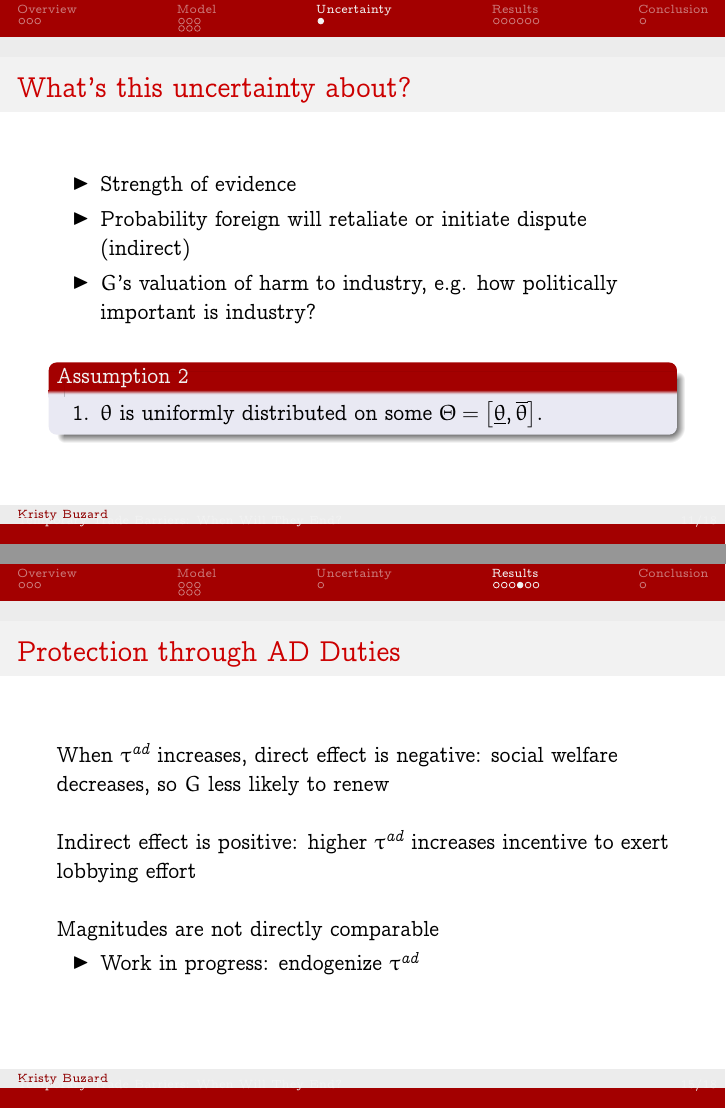
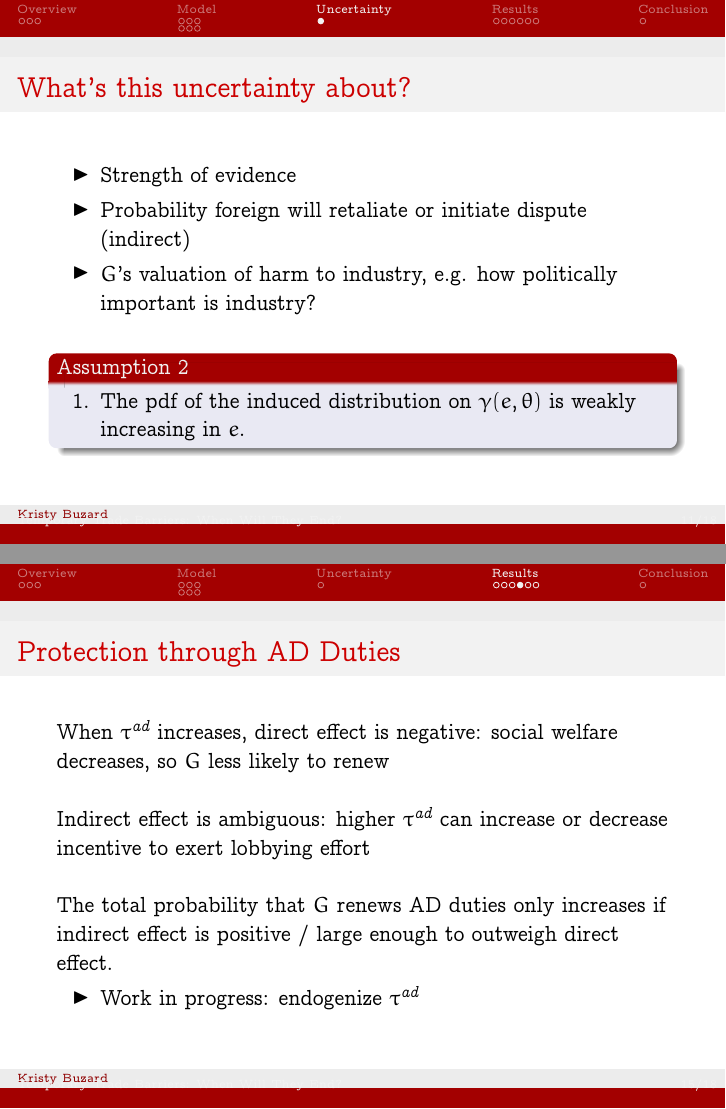
Before and after one commit to kbuzard/dispute-length, LaTeX slides (presentation.tex): pages 11 and 15 of 18, joined at a grey line. Compiled offline with pdfLaTeX.

Commit message:
update presentation for SEAs

```diff
--- a/presentation.tex
+++ b/presentation.tex
@@ -318,7 +321,7 @@ Lobby chooses effort to maximize:
 \begin{beamerboxesrounded}[upper=palette tertiary, shadow=true]{Assumption 2}
 \begin{enumerate}
   \pause
-	\item $\ta$ is uniformly distributed on some $\Theta=\left[\underline{\ta},\overline{\ta}\right]$.
+	\item   The pdf of the induced distribution on $\ga(e,\ta)$ is weakly increasing in $e$.
 \end{enumerate}
 \end{beamerboxesrounded}
 
@@ -399,11 +402,11 @@ When $\tau^{\textit{ad}}$ increases, direct effect is negative: social welfare d
 
 \vskip.2in
 \pause
-Indirect effect is positive: higher $\tau^{\textit{ad}}$ increases incentive to exert lobbying effort
+Indirect effect is ambiguous: higher $\tau^{\textit{ad}}$ can increase or decrease incentive to exert lobbying effort
 
 \vskip.2in
 \pause
-Magnitudes are not directly comparable
+	The total probability that $G$ renews AD duties only increases if indirect effect is positive / large enough to outweigh direct effect.
 \begin{itemize}
 	\item Work in progress: endogenize $\tau^{\textit{ad}}$
 \end{itemize}
@@ -415,17 +418,17 @@ Magnitudes are not directly comparable
 \begin{frame}{Exogenous Shifts in $\ga(e,\ta)$}
 
 \pause
-Assume $\ga(\cdot,\cdot)$ increases weakly for all $(e,\ta)$ pairs.
+Assume $\ga(\cdot,\cdot)$ increases weakly for all $(e,\ta)$ pairs
 \pause
 \begin{itemize}[<+->]
 	\item $G$ gives more weight to firms' benefit
-	\item Lobbying incentives are unchanged
+	\item Lobbying incentives are muted
 \end{itemize}
 
 \vskip.25in
 \pause
 \begin{beamerboxesrounded}[upper=palette tertiary, shadow=true]{Result 4}
-  The total probability that $G$ renews AD duties increases when the weighting function shifts up exogenously.
+  The total probability that $G$ renews AD duties increases when the weighting function shifts up exogenously if the direct effect dominates.
 \end{beamerboxesrounded}
 \end{frame}
 
```
Also changed, not shown: presentation.pdf, presentation.tex (33 more changed lines).
